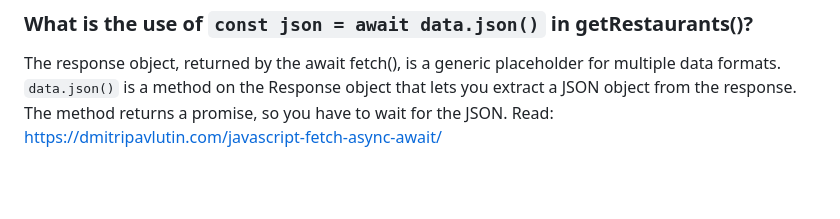
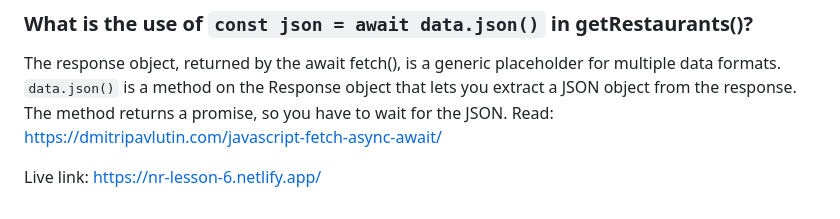
Before and after one commit to shreydd/namaste-react, a Markdown page: readme.md, the part around the change. Rendered like a GitHub page; blank space fills up the shorter version.

```diff
--- a/readme.md
+++ b/readme.md
@@ -89,3 +89,6 @@ Read: https://www.theodinproject.com/lessons/node-path-javascript-async-and-awai
 ### What is the use of `const json = await data.json()` in getRestaurants()?
 The response object, returned by the await fetch(), is a generic placeholder for multiple data formats. `data.json()` is a method on the Response object that lets you extract a JSON object from the response. The method returns a promise, so you have to wait for the JSON.
 Read: https://dmitripavlutin.com/javascript-fetch-async-await/
+
+
+Live link: https://nr-lesson-6.netlify.app/
```
